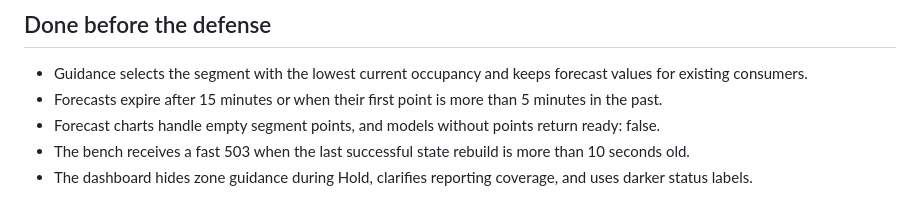
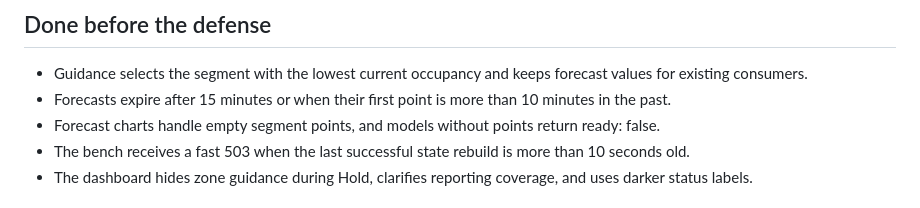
Before and after one commit to cikeyz/alerto-revamp, a Markdown page: docs/improvement-backlog.md, the part around the change. Rendered like a GitHub page.

Commit message:
docs: state the 10-minute forecast point window in the backlog

```diff
--- a/docs/improvement-backlog.md
+++ b/docs/improvement-backlog.md
@@ -6,7 +6,7 @@ improvements and regressions stay traceable. Baseline node firmware: [`backups/n
 ## Done before the defense
 
 - Guidance selects the segment with the lowest current occupancy and keeps forecast values for existing consumers.
-- Forecasts expire after 15 minutes or when their first point is more than 5 minutes in the past.
+- Forecasts expire after 15 minutes or when their first point is more than 10 minutes in the past.
 - Forecast charts handle empty segment points, and models without points return ready: false.
 - The bench receives a fast 503 when the last successful state rebuild is more than 10 seconds old.
 - The dashboard hides zone guidance during Hold, clarifies reporting coverage, and uses darker status labels.
```
